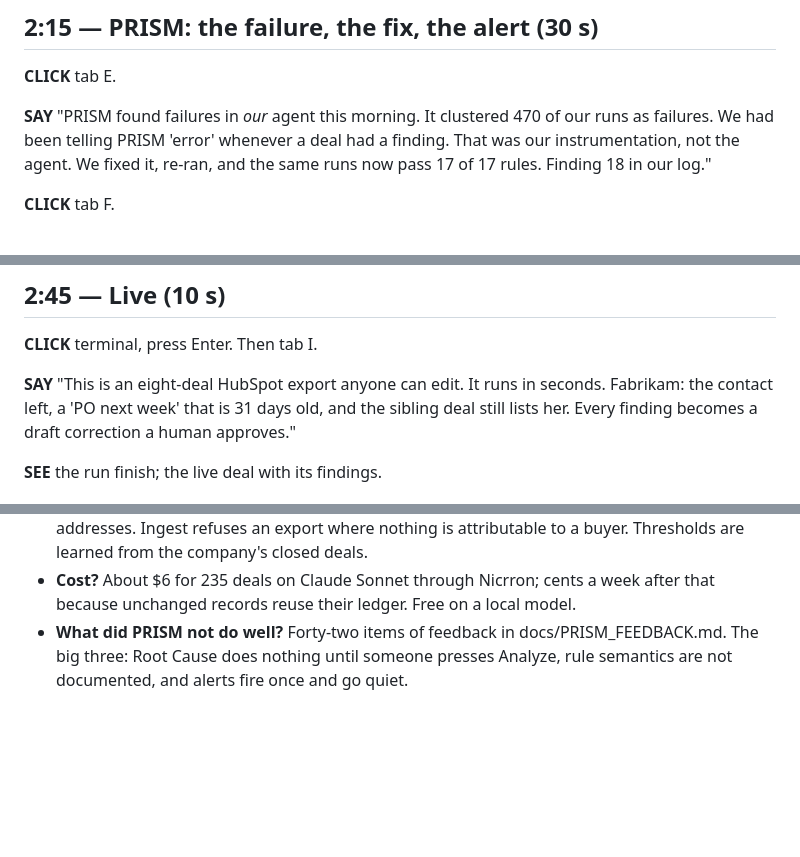
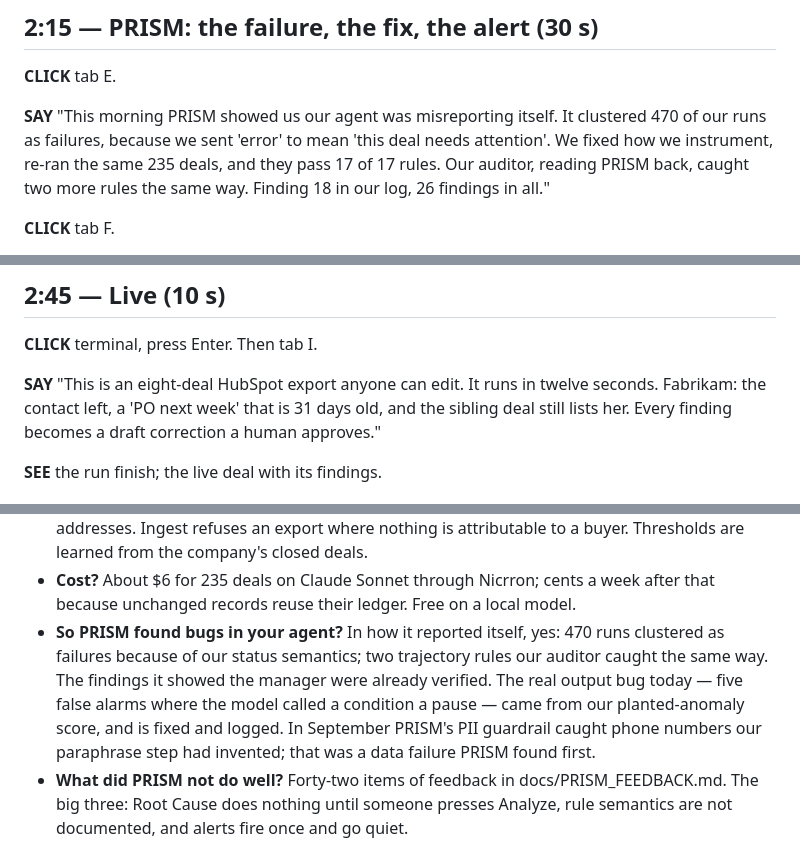
Before and after one commit to happyc0der/ledger, a Markdown page: DEMO.md, 3 parts joined by grey strips. GitHub-like rendering; blank space fills up the shorter version.

Commit message:
Demo: the PRISM beat says precisely what was surfaced (instrumentation) and what was a real output bug; live run 12 s
Co-Authored-By: Claude Fable 5.1 <noreply@anthropic.com>

```diff
--- a/DEMO.md
+++ b/DEMO.md
@@ -91,10 +91,10 @@ structural — the model only reads, code does the comparing."
 
 **CLICK** tab E.
 
-**SAY** "PRISM found failures in *our* agent this morning. It clustered 470 of our runs as
-failures. We had been telling PRISM 'error' whenever a deal had a finding. That was our
-instrumentation, not the agent. We fixed it, re-ran, and the same runs now pass 17 of 17 rules.
-Finding 18 in our log."
+**SAY** "This morning PRISM showed us our agent was misreporting itself. It clustered 470 of
+our runs as failures, because we sent 'error' to mean 'this deal needs attention'. We fixed how
+we instrument, re-ran the same 235 deals, and they pass 17 of 17 rules. Our auditor, reading
+PRISM back, caught two more rules the same way. Finding 18 in our log, 26 findings in all."
 
 **CLICK** tab F.
 
@@ -115,7 +115,7 @@ attention*. H: the 12 steps.
 
 **CLICK** terminal, press Enter. Then tab I.
 
-**SAY** "This is an eight-deal HubSpot export anyone can edit. It runs in seconds. Fabrikam:
+**SAY** "This is an eight-deal HubSpot export anyone can edit. It runs in twelve seconds. Fabrikam:
 the contact left, a 'PO next week' that is 31 days old, and the sibling deal still lists her.
 Every finding becomes a draft correction a human approves."
 
@@ -149,6 +149,12 @@ the receipts — every Monday, and before the CFO signs."
   are learned from the company's closed deals.
 - **Cost?** About $6 for 235 deals on Claude Sonnet through Nicrron; cents a week after that
   because unchanged records reuse their ledger. Free on a local model.
+- **So PRISM found bugs in your agent?** In how it reported itself, yes: 470 runs clustered as
+  failures because of our status semantics; two trajectory rules our auditor caught the same
+  way. The findings it showed the manager were already verified. The real output bug today —
+  five false alarms where the model called a condition a pause — came from our planted-anomaly
+  score, and is fixed and logged. In September PRISM's PII guardrail caught phone numbers our
+  paraphrase step had invented; that was a data failure PRISM found first.
 - **What did PRISM not do well?** Forty-two items of feedback in docs/PRISM_FEEDBACK.md. The
   big three: Root Cause does nothing until someone presses Analyze, rule semantics are not
   documented, and alerts fire once and go quiet.
```
